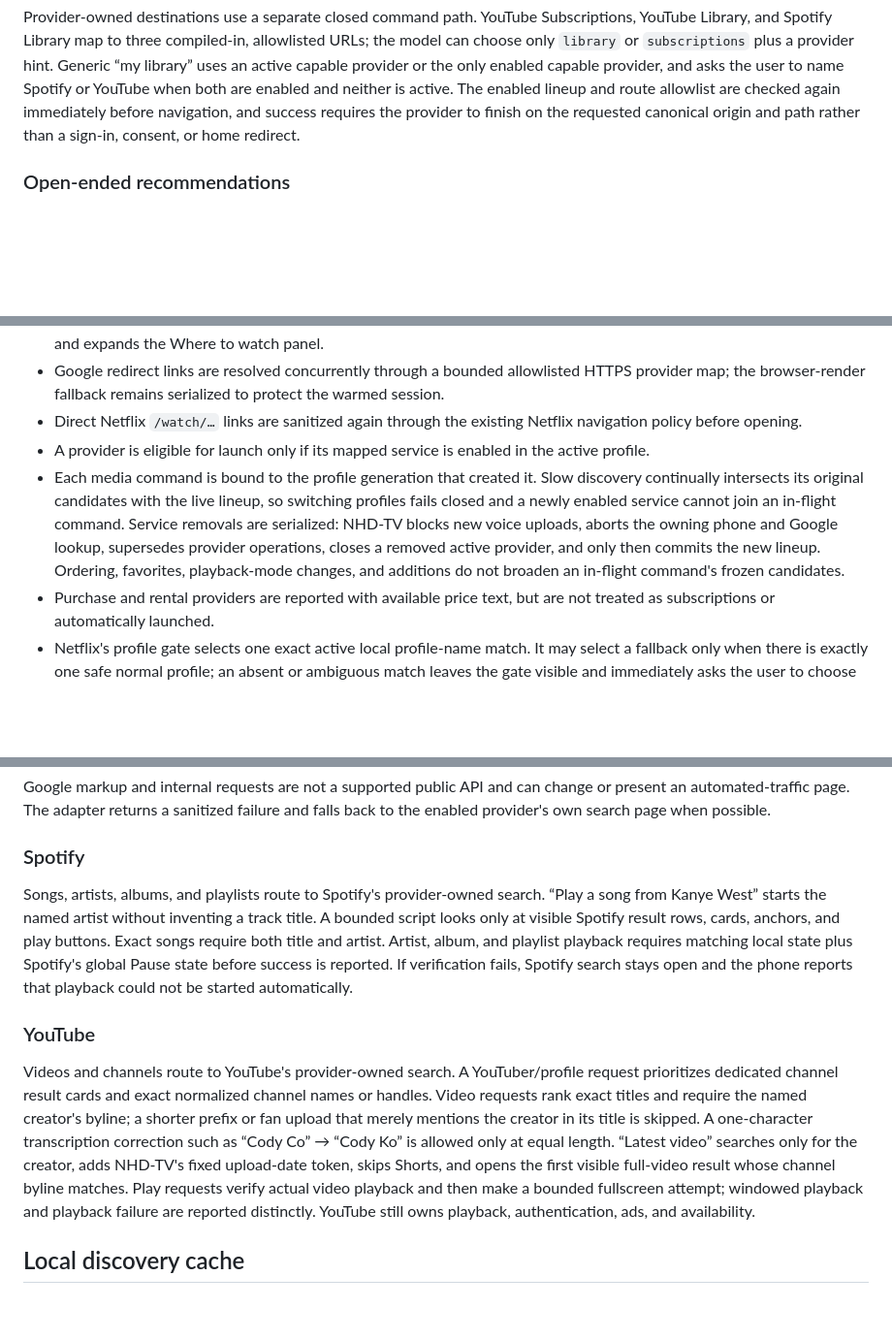
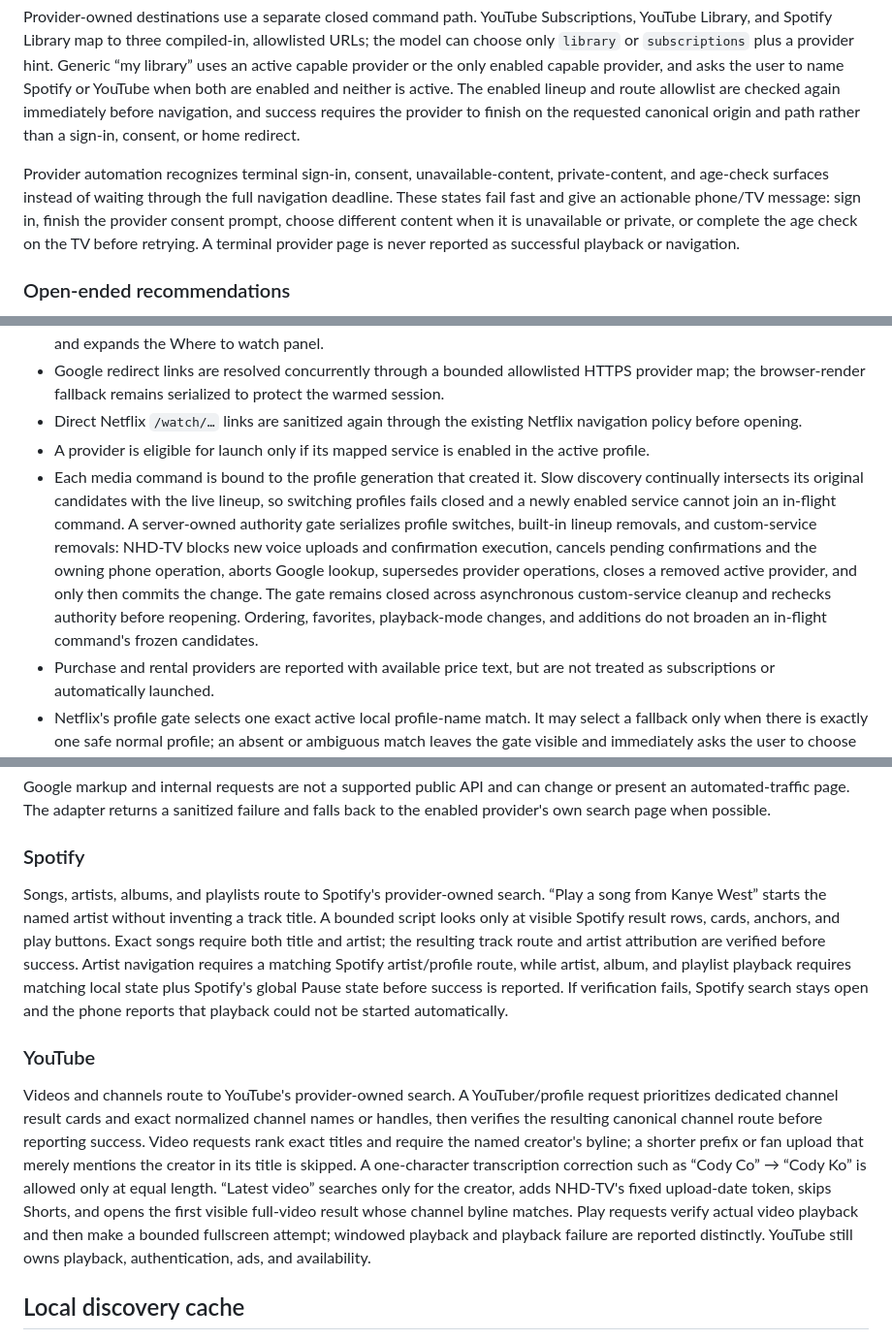
Before and after one commit to nhdxyz/nhd-tv, a Markdown page: docs/voice-control.md, 3 parts joined by grey strips. Shown at 97% size. Drawn GitHub-style; blank space fills up the shorter version.

Commit message:
docs: document final voice reliability boundaries

```diff
--- a/docs/voice-control.md
+++ b/docs/voice-control.md
@@ -67,6 +67,8 @@ Read-only questions such as “what am I watching,” “what episode is this,
 A bare exact title such as “Apollo 13” is treated as a play request. In confirmation mode it still waits for approval on the phone; an explicit “open” request never auto-plays.
 
 Provider-owned destinations use a separate closed command path. YouTube Subscriptions, YouTube Library, and Spotify Library map to three compiled-in, allowlisted URLs; the model can choose only `library` or `subscriptions` plus a provider hint. Generic “my library” uses an active capable provider or the only enabled capable provider, and asks the user to name Spotify or YouTube when both are enabled and neither is active. The enabled lineup and route allowlist are checked again immediately before navigation, and success requires the provider to finish on the requested canonical origin and path rather than a sign-in, consent, or home redirect.
+
+Provider automation recognizes terminal sign-in, consent, unavailable-content, private-content, and age-check surfaces instead of waiting through the full navigation deadline. These states fail fast and give an actionable phone/TV message: sign in, finish the provider consent prompt, choose different content when it is unavailable or private, or complete the age check on the TV before retrying. A terminal provider page is never reported as successful playback or navigation.
 
 ### Open-ended recommendations
 
@@ -88,7 +90,7 @@ Movies, shows, titles, and exact episodes use a private-project Google Where to
 - Google redirect links are resolved concurrently through a bounded allowlisted HTTPS provider map; the browser-render fallback remains serialized to protect the warmed session.
 - Direct Netflix `/watch/…` links are sanitized again through the existing Netflix navigation policy before opening.
 - A provider is eligible for launch only if its mapped service is enabled in the active profile.
-- Each media command is bound to the profile generation that created it. Slow discovery continually intersects its original candidates with the live lineup, so switching profiles fails closed and a newly enabled service cannot join an in-flight command. Service removals are serialized: NHD-TV blocks new voice uploads, aborts the owning phone and Google lookup, supersedes provider operations, closes a removed active provider, and only then commits the new lineup. Ordering, favorites, playback-mode changes, and additions do not broaden an in-flight command's frozen candidates.
+- Each media command is bound to the profile generation that created it. Slow discovery continually intersects its original candidates with the live lineup, so switching profiles fails closed and a newly enabled service cannot join an in-flight command. A server-owned authority gate serializes profile switches, built-in lineup removals, and custom-service removals: NHD-TV blocks new voice uploads and confirmation execution, cancels pending confirmations and the owning phone operation, aborts Google lookup, supersedes provider operations, closes a removed active provider, and only then commits the change. The gate remains closed across asynchronous custom-service cleanup and rechecks authority before reopening. Ordering, favorites, playback-mode changes, and additions do not broaden an in-flight command's frozen candidates.
 - Purchase and rental providers are reported with available price text, but are not treated as subscriptions or automatically launched.
 - Netflix's profile gate selects one exact active local profile-name match. It may select a fallback only when there is exactly one safe normal profile; an absent or ambiguous match leaves the gate visible and immediately asks the user to choose on the TV rather than guessing or waiting through the retry deadline.
 - A show-level Play request prefers Netflix Resume/Continue, then Play. An explicit season and episode selects only that exact episode and never falls through to a generic Resume control. Observed episode coordinates are retained in short-lived TV context for safe follow-up questions.
@@ -99,11 +101,11 @@ Google markup and internal requests are not a supported public API and can chang
 
 ### Spotify
 
-Songs, artists, albums, and playlists route to Spotify's provider-owned search. “Play a song from Kanye West” starts the named artist without inventing a track title. A bounded script looks only at visible Spotify result rows, cards, anchors, and play buttons. Exact songs require both title and artist. Artist, album, and playlist playback requires matching local state plus Spotify's global Pause state before success is reported. If verification fails, Spotify search stays open and the phone reports that playback could not be started automatically.
+Songs, artists, albums, and playlists route to Spotify's provider-owned search. “Play a song from Kanye West” starts the named artist without inventing a track title. A bounded script looks only at visible Spotify result rows, cards, anchors, and play buttons. Exact songs require both title and artist; the resulting track route and artist attribution are verified before success. Artist navigation requires a matching Spotify artist/profile route, while artist, album, and playlist playback requires matching local state plus Spotify's global Pause state before success is reported. If verification fails, Spotify search stays open and the phone reports that playback could not be started automatically.
 
 ### YouTube
 
-Videos and channels route to YouTube's provider-owned search. A YouTuber/profile request prioritizes dedicated channel result cards and exact normalized channel names or handles. Video requests rank exact titles and require the named creator's byline; a shorter prefix or fan upload that merely mentions the creator in its title is skipped. A one-character transcription correction such as “Cody Co” → “Cody Ko” is allowed only at equal length. “Latest video” searches only for the creator, adds NHD-TV's fixed upload-date token, skips Shorts, and opens the first visible full-video result whose channel byline matches. Play requests verify actual video playback and then make a bounded fullscreen attempt; windowed playback and playback failure are reported distinctly. YouTube still owns playback, authentication, ads, and availability.
+Videos and channels route to YouTube's provider-owned search. A YouTuber/profile request prioritizes dedicated channel result cards and exact normalized channel names or handles, then verifies the resulting canonical channel route before reporting success. Video requests rank exact titles and require the named creator's byline; a shorter prefix or fan upload that merely mentions the creator in its title is skipped. A one-character transcription correction such as “Cody Co” → “Cody Ko” is allowed only at equal length. “Latest video” searches only for the creator, adds NHD-TV's fixed upload-date token, skips Shorts, and opens the first visible full-video result whose channel byline matches. Play requests verify actual video playback and then make a bounded fullscreen attempt; windowed playback and playback failure are reported distinctly. YouTube still owns playback, authentication, ads, and availability.
 
 ## Local discovery cache
 
```
Also changed, not shown: other parts of docs/voice-control.md (+2 -2 lines).
